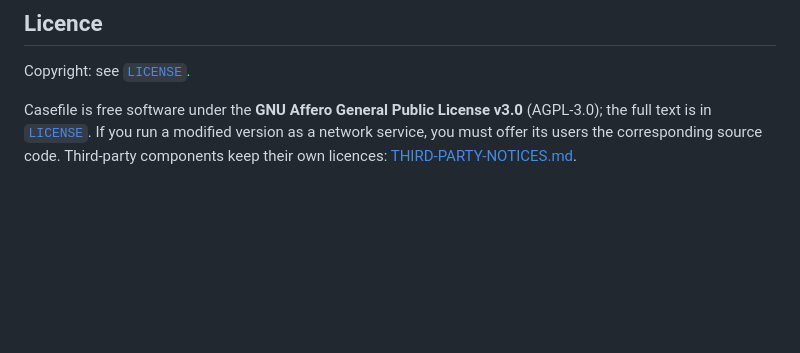
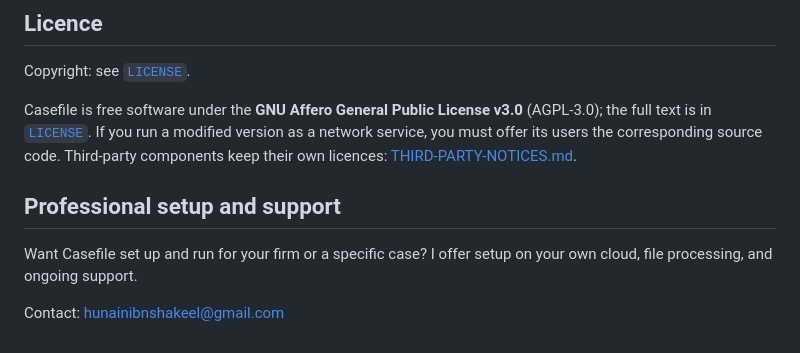
Before and after one commit to hunainx/casefile, a Markdown page: README.md, the part around the change. Rendered like a GitHub page; blank space fills up the shorter version.

Commit message:
README: add support contact

```diff
--- a/README.md
+++ b/README.md
@@ -157,3 +157,9 @@ Casefile is free software under the **GNU Affero General Public License v3.0** (
 [`LICENSE`](LICENSE). If you run a modified version as a network service, you must offer its users the
 corresponding source code. Third-party components keep their own licences:
 [THIRD-PARTY-NOTICES.md](THIRD-PARTY-NOTICES.md).
+
+## Professional setup and support
+
+Want Casefile set up and run for your firm or a specific case? I offer setup on your own cloud, file processing, and ongoing support.
+
+Contact: [hunainibnshakeel@gmail.com](mailto:hunainibnshakeel@gmail.com)
```
